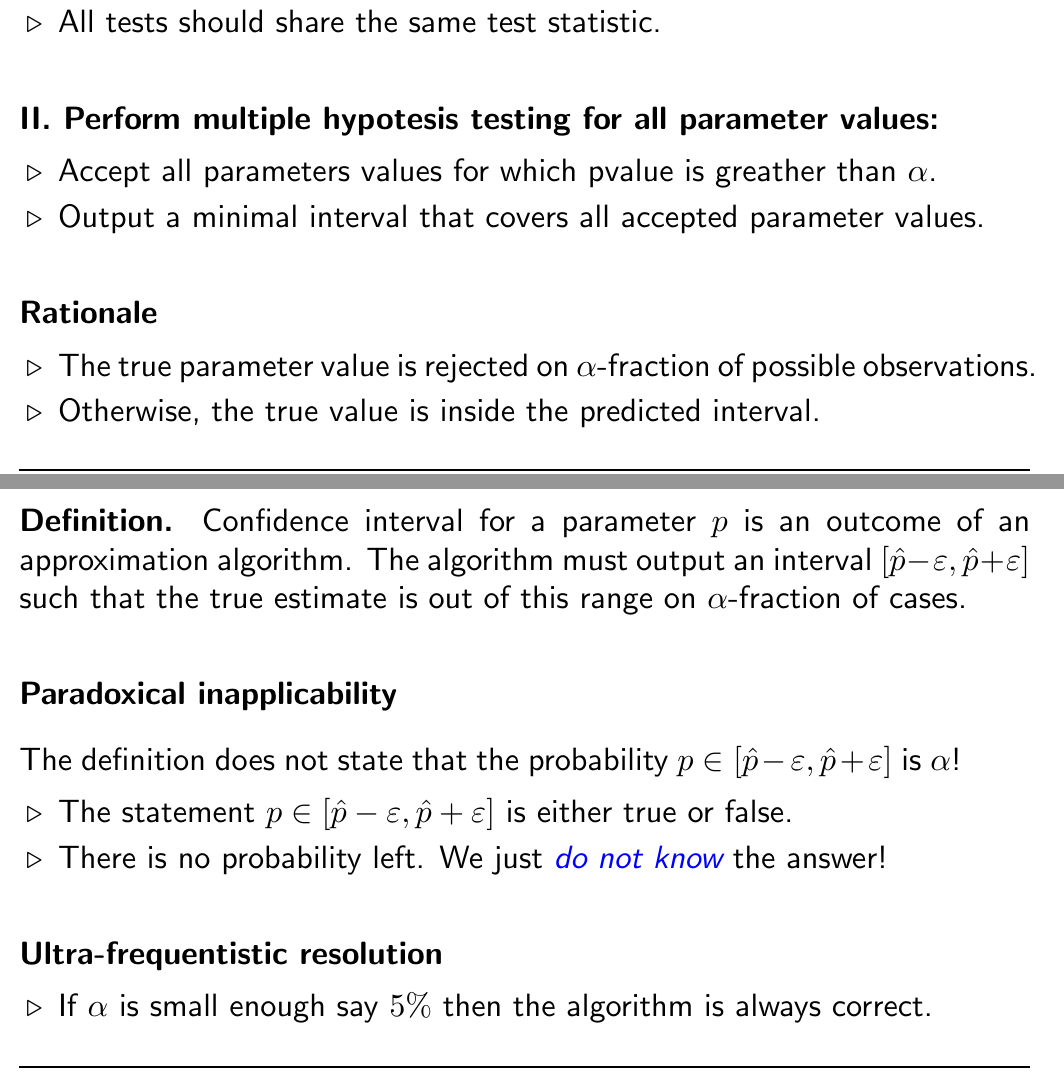
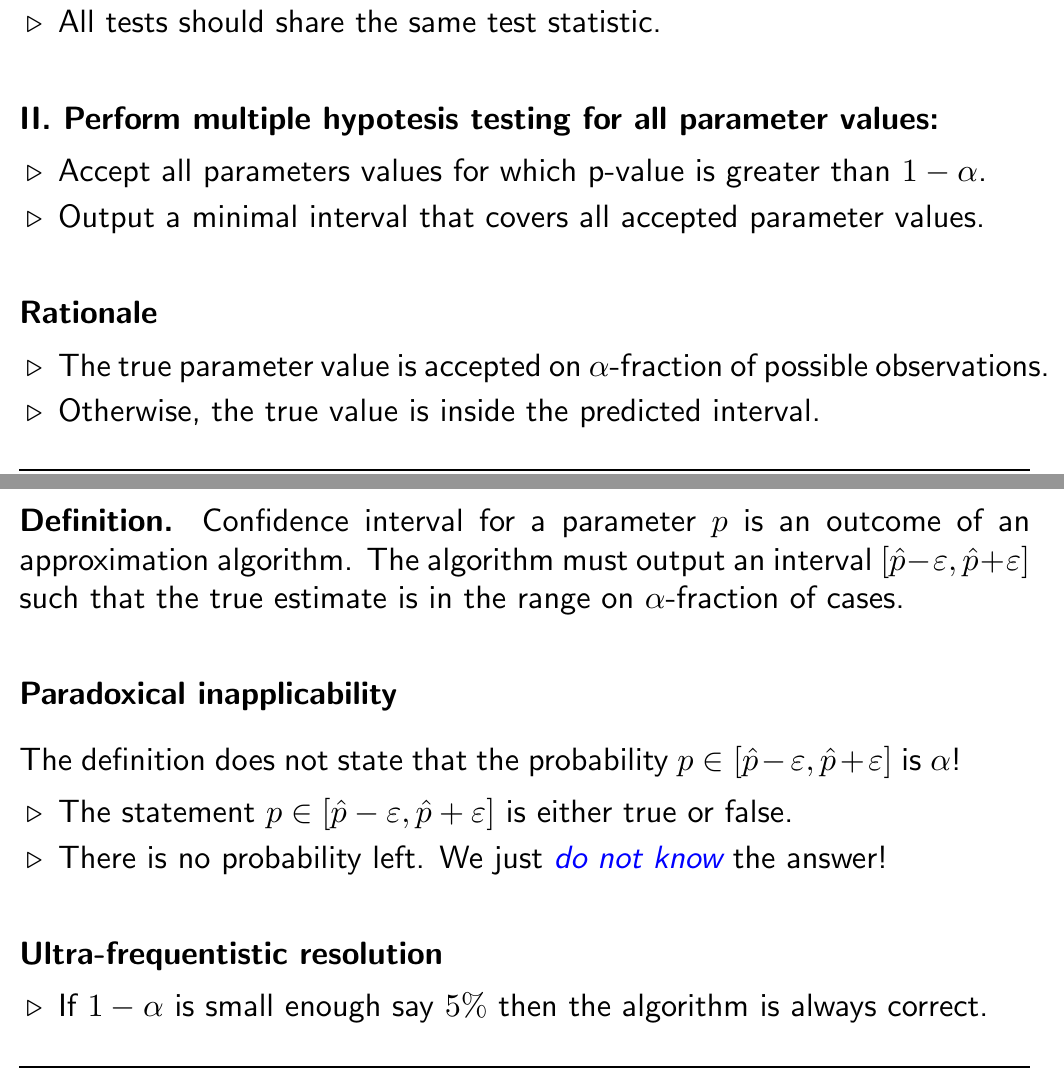
Before and after one commit to swenlaur/machine-learning-ii, a LaTeX document (lectures/02/02-probabilistic-modelling.tex): two parts of pages 12 and 14 of 32, joined at a grey line, cut so that both start at the same text. The pictures show the PDF file lectures/02/02-probabilistic-modelling.pdf that the author committed with the source.

Commit message:
Intermediate commit

```diff
--- a/lectures/02/02-probabilistic-modelling.tex
+++ b/lectures/02/02-probabilistic-modelling.tex
@@ -188,14 +188,14 @@ Several p-value adjustment methods are used to correct the issue:
 
 \textbf{II. Perform multiple hypotesis testing for all parameter values:}
 \begin{triangles}
-\item Accept all parameters values for which pvalue is greather than $\alpha$.
+\item Accept all parameters values for which p-value is greater than $1-\alpha$.
 \item Output a minimal interval that covers all accepted parameter values.
 \end{triangles}
 \vspace*{1cm}
 
 \textbf{Rationale}
 \begin{triangles}
-\item The true parameter value is rejected on $\alpha$-fraction of~possible~observations.
+\item The true parameter value is accepted on $\alpha$-fraction of~possible~observations.
 \item Otherwise, the true value is inside the predicted interval.
 \end{triangles}
 
@@ -215,7 +215,7 @@ Several p-value adjustment methods are used to correct the issue:
 \foilhead[-1cm]{Interpretation of confidence intervals}
 
 \textbf{Definition.}
-Confidence interval for a parameter $p$ is an outcome of an approximation algorithm. The algorithm  must output an interval $[\hat{p}-\varepsilon,\hat{p}+\varepsilon]$ such that the true estimate is out of this range on $\alpha$-fraction of cases.
+Confidence interval for a parameter $p$ is an outcome of an approximation algorithm. The algorithm  must output an interval $[\hat{p}-\varepsilon,\hat{p}+\varepsilon]$ such that the true estimate is in the range on $\alpha$-fraction of cases.
 \vspace*{2ex}
 
 \textbf{Paradoxical inapplicability}
@@ -229,7 +229,7 @@ The definition does not state that the probability $p\in[\hat{p}-\varepsilon,\ha
 
 \textbf{Ultra-frequentistic resolution}
 \begin{triangles}
-\item  If $\alpha$ is small enough say $5\%$ then the algorithm is always correct.
+\item  If $1-\alpha$ is small enough say $5\%$ then the algorithm is always correct.
 \end{triangles}
 
 
```
Also changed, not shown: lectures/02/02-probabilistic-modelling.pdf, lectures/02/illustrations/confidence_intervals_example.pdf, 4 other files.
